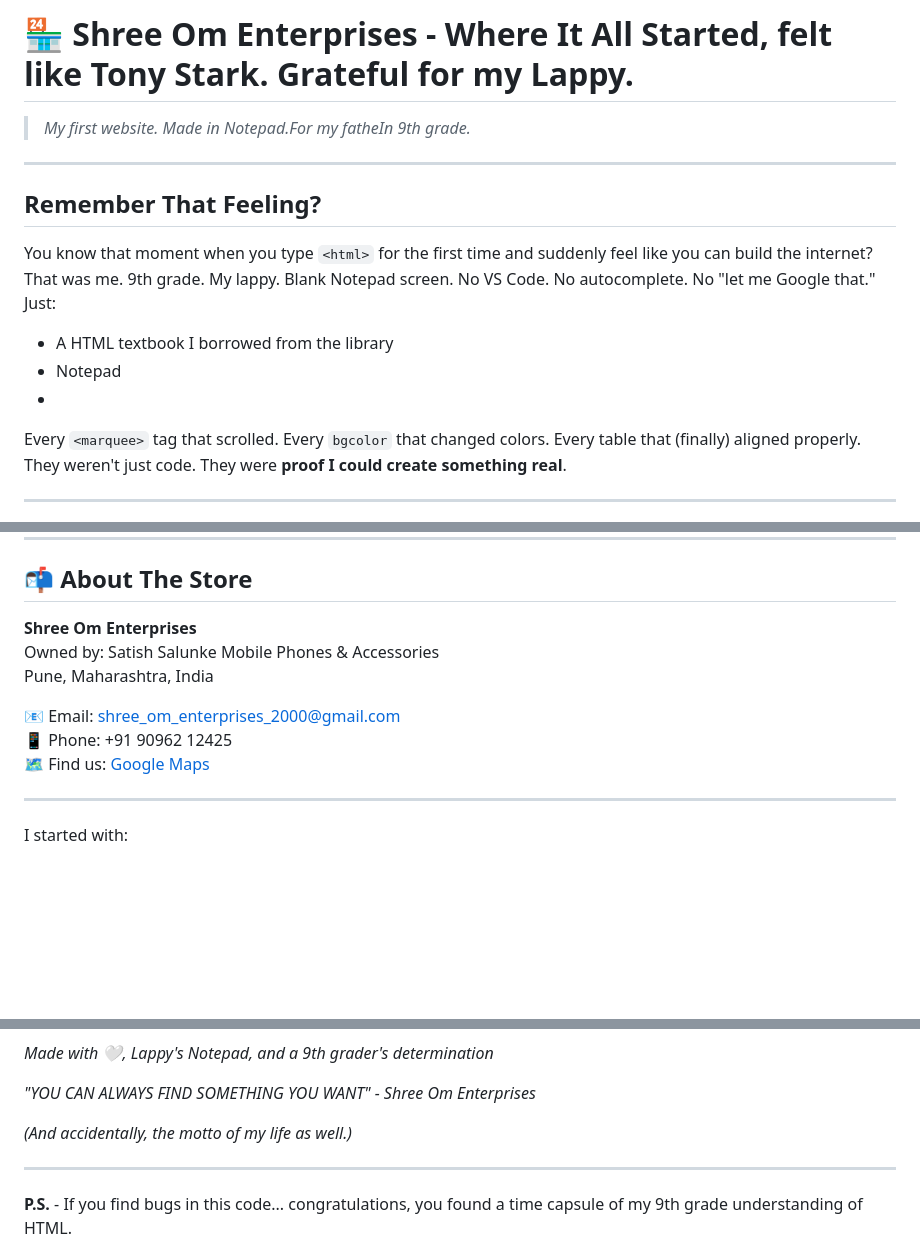
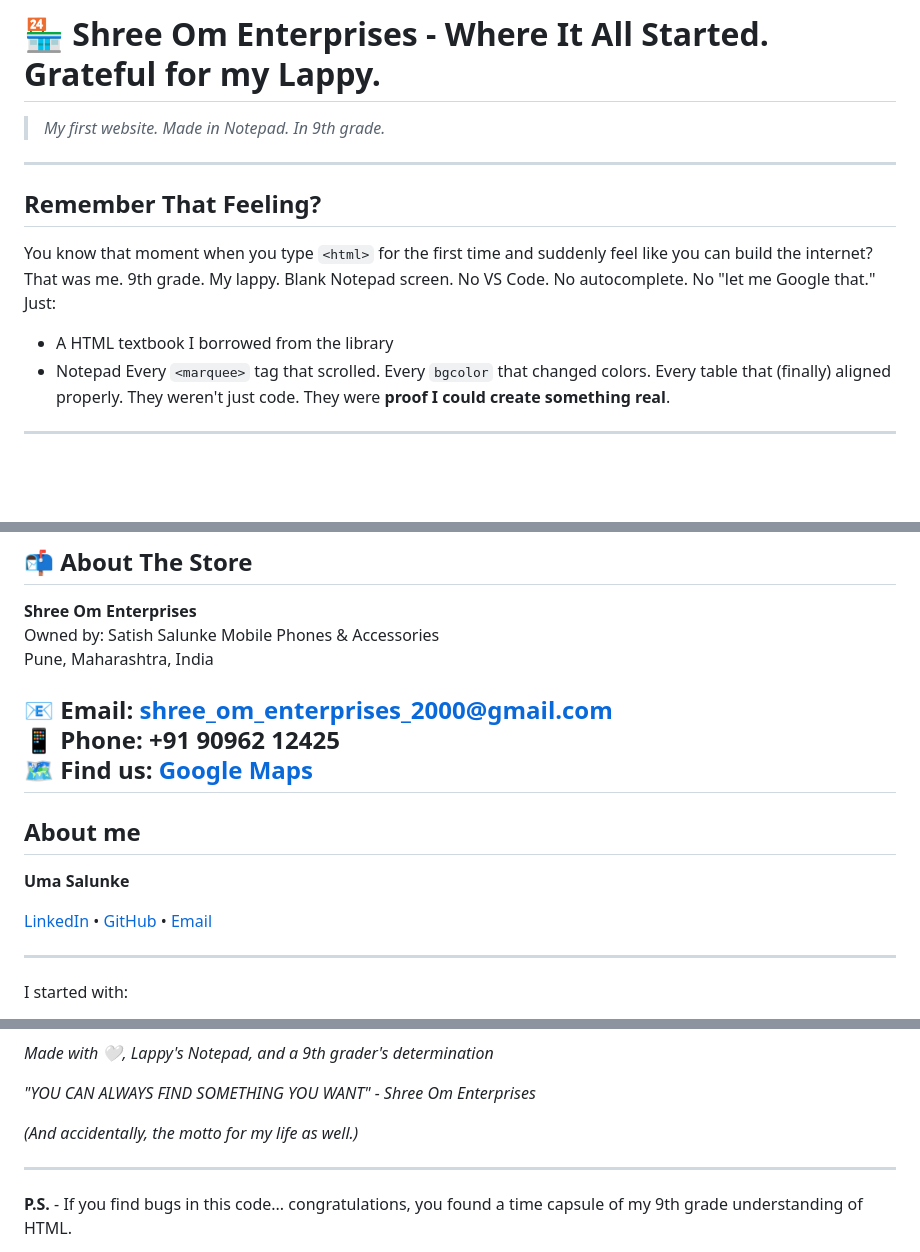
Before and after one commit to ivy-1602/Shree-Om-Ent-USS-2019-Computer-Fun, a Markdown page: README.md, 3 parts joined by grey strips. Drawn GitHub-style; blank space fills up the shorter version.

```diff
--- a/README.md
+++ b/README.md
@@ -1,7 +1,6 @@
-# 🏪 Shree Om Enterprises - Where It All Started, felt like Tony Stark. Grateful for my Lappy.
+# 🏪 Shree Om Enterprises - Where It All Started. Grateful for my Lappy.
 
-> *My first website. Made in Notepad.For my fatheIn 9th grade.*
-
+> *My first website. Made in Notepad. In 9th grade.*
 ---
 
 ##  Remember That Feeling?
@@ -10,7 +9,6 @@ You know that moment when you type `<html>` for the first time and suddenly feel
 No VS Code. No autocomplete. No "let me Google that." Just:
 - A HTML textbook I borrowed from the library
 - Notepad
--
 Every `<marquee>` tag that scrolled. Every `bgcolor` that changed colors. Every table that (finally) aligned properly. They weren't just code. They were **proof I could create something real**.
 
 ---
@@ -137,6 +134,12 @@ Pune, Maharashtra, India
 📧 Email: shree_om_enterprises_2000@gmail.com
 📱 Phone: +91 90962 12425
 🗺️ Find us: [Google Maps](https://maps.app.goo.gl/V3UBBHEbqJjuiG1k9)
+---
+## About me
+
+**Uma Salunke**
+
+[LinkedIn](https://www.linkedin.com/in/umasalunke7) • [GitHub](https://github.com/ivy-1602) • [Email](mailto:umasalunke7@gmail.com)
 
 ---
 
@@ -152,7 +155,7 @@ I started with:
 
 *"YOU CAN ALWAYS FIND SOMETHING YOU WANT" - Shree Om Enterprises*
 
-*(And accidentally, the motto of my life as well.)*
+*(And accidentally, the motto for my life as well.)*
 
 ---
 
```
Also changed, not shown: other parts of README.md (+7 -8 lines).
